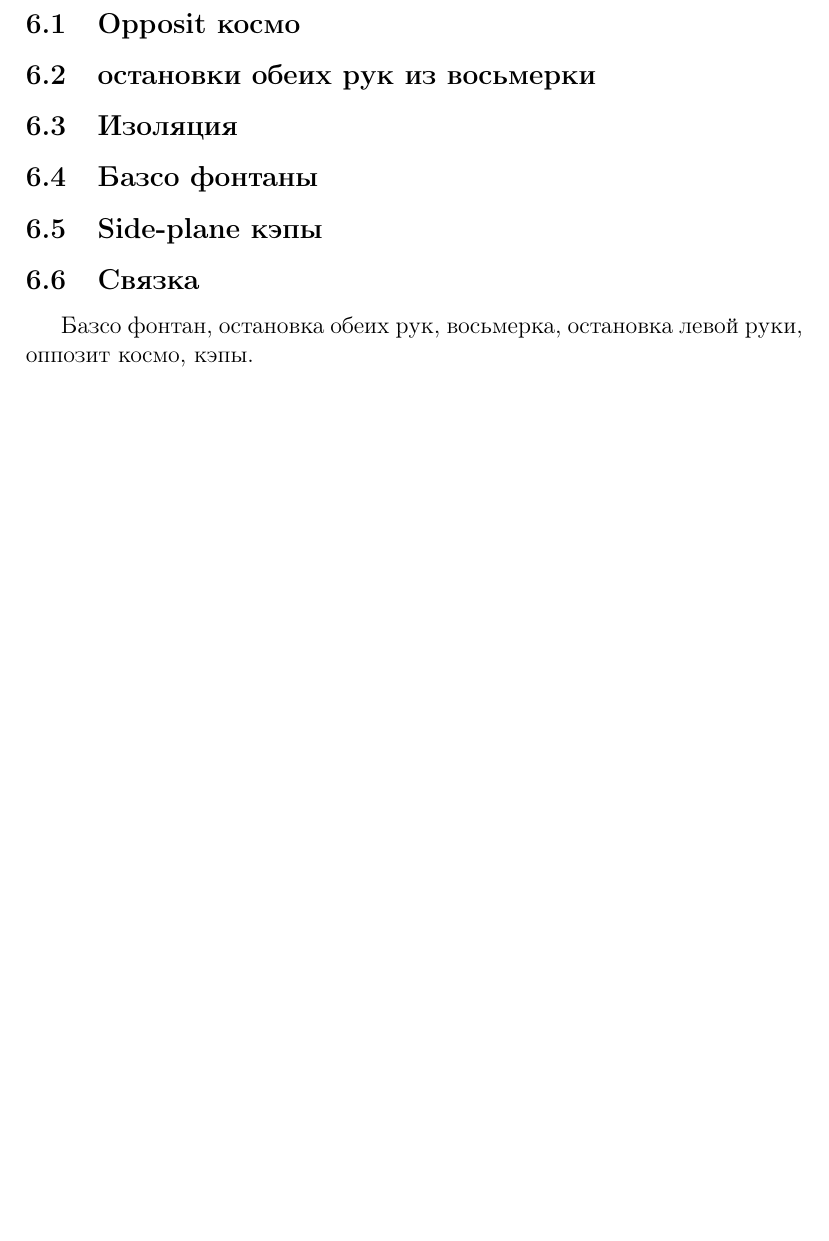
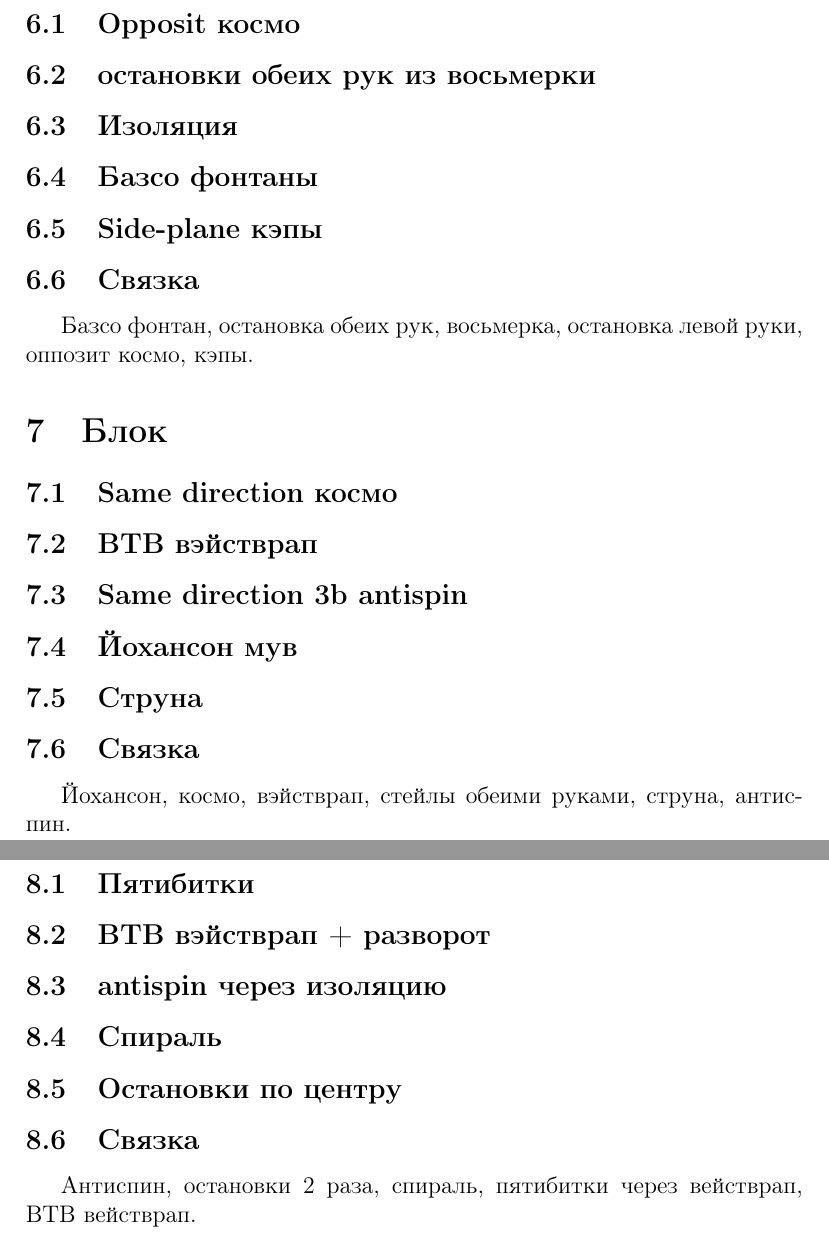
Before and after one commit to roman-lem/Flow-Art, a LaTeX document (Poi tutorial/list of moves.tex): part of page 4 of 4 before the commit and two parts of pages 4 and 5 of 5 after it, the two joined at a grey line, cut so that both start at the same text, the shorter picture padded with empty space. Compiled offline with pdfLaTeX.

Commit message:
updated to 8 blocks

```diff
--- a/Poi tutorial/list of moves.tex
+++ b/Poi tutorial/list of moves.tex
@@ -84,6 +84,25 @@
 	\subsection{Связка}
 	Базсо фонтан, остановка обеих рук, восьмерка, остановка левой руки, оппозит космо, кэпы.
 
+	\section{Блок}
+
+	\subsection{Same direction космо}
+	\subsection{BTB вэйстврап}
+	\subsection{Same direction 3b antispin}
+	\subsection{Йохансон мув}
+	\subsection{Струна}
+	\subsection{Связка}
+	Йохансон, космо, вэйстврап, стейлы обеими руками, струна, антиспин.
+
+	\section{Блок}
+
+	\subsection{Пятибитки}
+	\subsection{BTB вэйстврап + разворот}
+	\subsection{antispin через изоляцию}
+	\subsection{Спираль}
+	\subsection{Остановки по центру}
+	\subsection{Связка}
+	Антиспин, остановки 2 раза, спираль, пятибитки через вействрап, BTB вействрап.
 
 
 
```
Also changed, not shown: Poi tutorial/list of moves.pdf.
